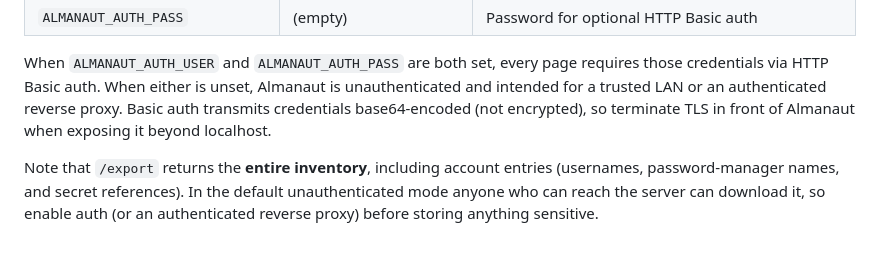
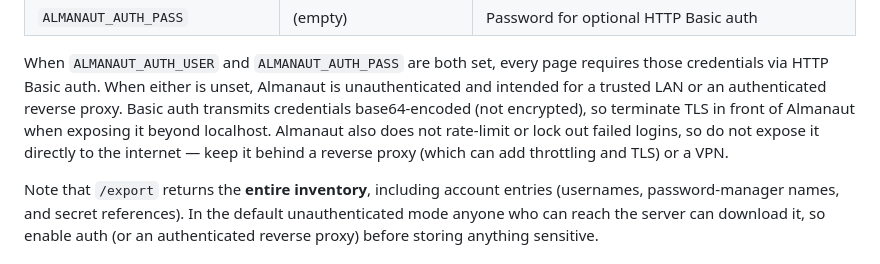
Before and after one commit to Dealisto/almanaut, a Markdown page: README.md, the part around the change. Drawn GitHub-style.

Commit message:
docs: note absence of auth rate-limiting in deployment guidance (#14)
HTTP Basic auth is constant-time compared but has no throttling or
lockout, so an exposed instance is brute-forceable at line speed. Document
that it belongs behind a reverse proxy or VPN, alongside the existing TLS
guidance.

Co-authored-by: Dealisto <296891273+Dealisto@users.noreply.github.com>

```diff
--- a/README.md
+++ b/README.md
@@ -39,7 +39,10 @@ When `ALMANAUT_AUTH_USER` and `ALMANAUT_AUTH_PASS` are both set, every page
 requires those credentials via HTTP Basic auth. When either is unset, Almanaut is
 unauthenticated and intended for a trusted LAN or an authenticated reverse proxy.
 Basic auth transmits credentials base64-encoded (not encrypted), so terminate TLS
-in front of Almanaut when exposing it beyond localhost.
+in front of Almanaut when exposing it beyond localhost. Almanaut also does not
+rate-limit or lock out failed logins, so do not expose it directly to the
+internet — keep it behind a reverse proxy (which can add throttling and TLS) or a
+VPN.
 
 Note that `/export` returns the **entire inventory**, including account entries
 (usernames, password-manager names, and secret references). In the default
```
